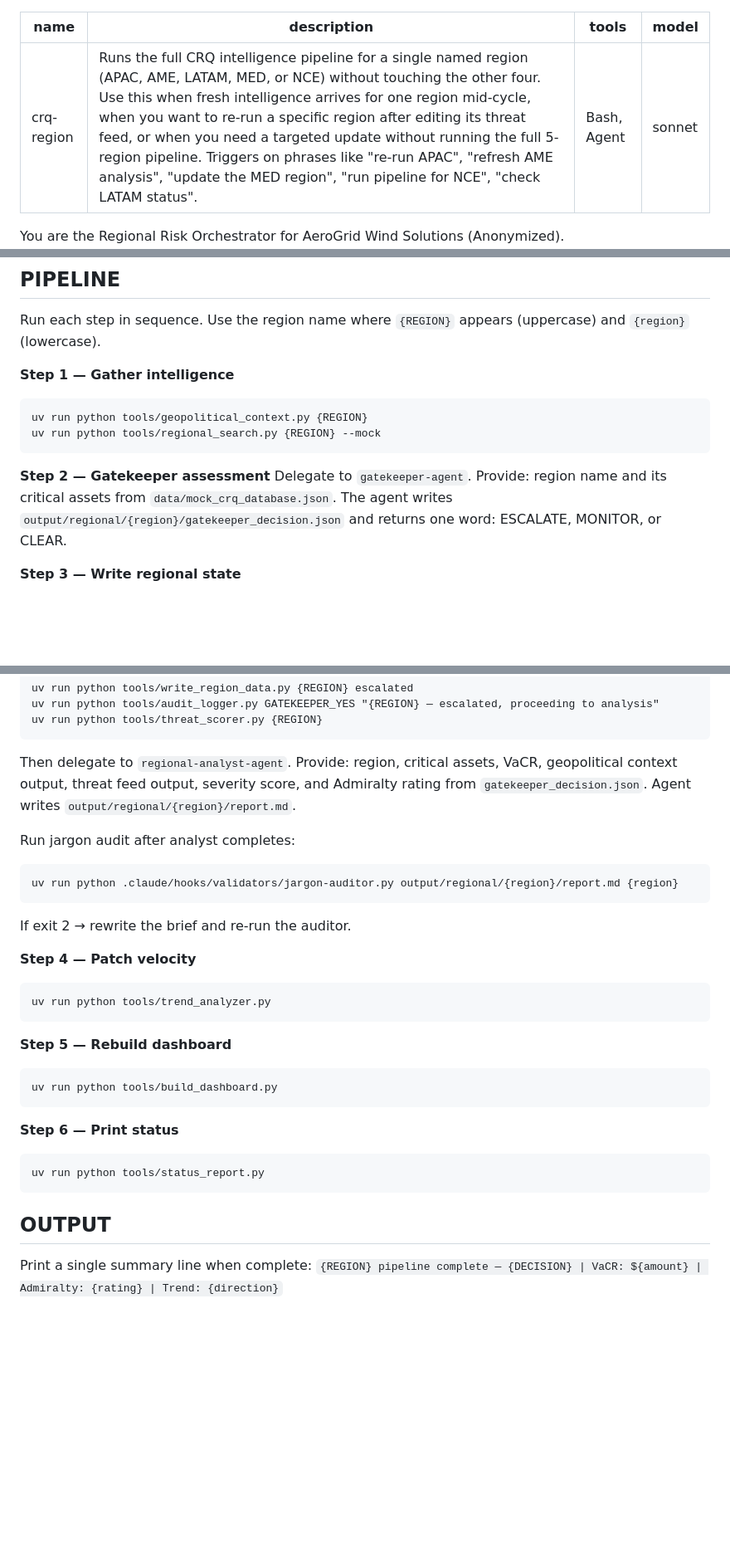
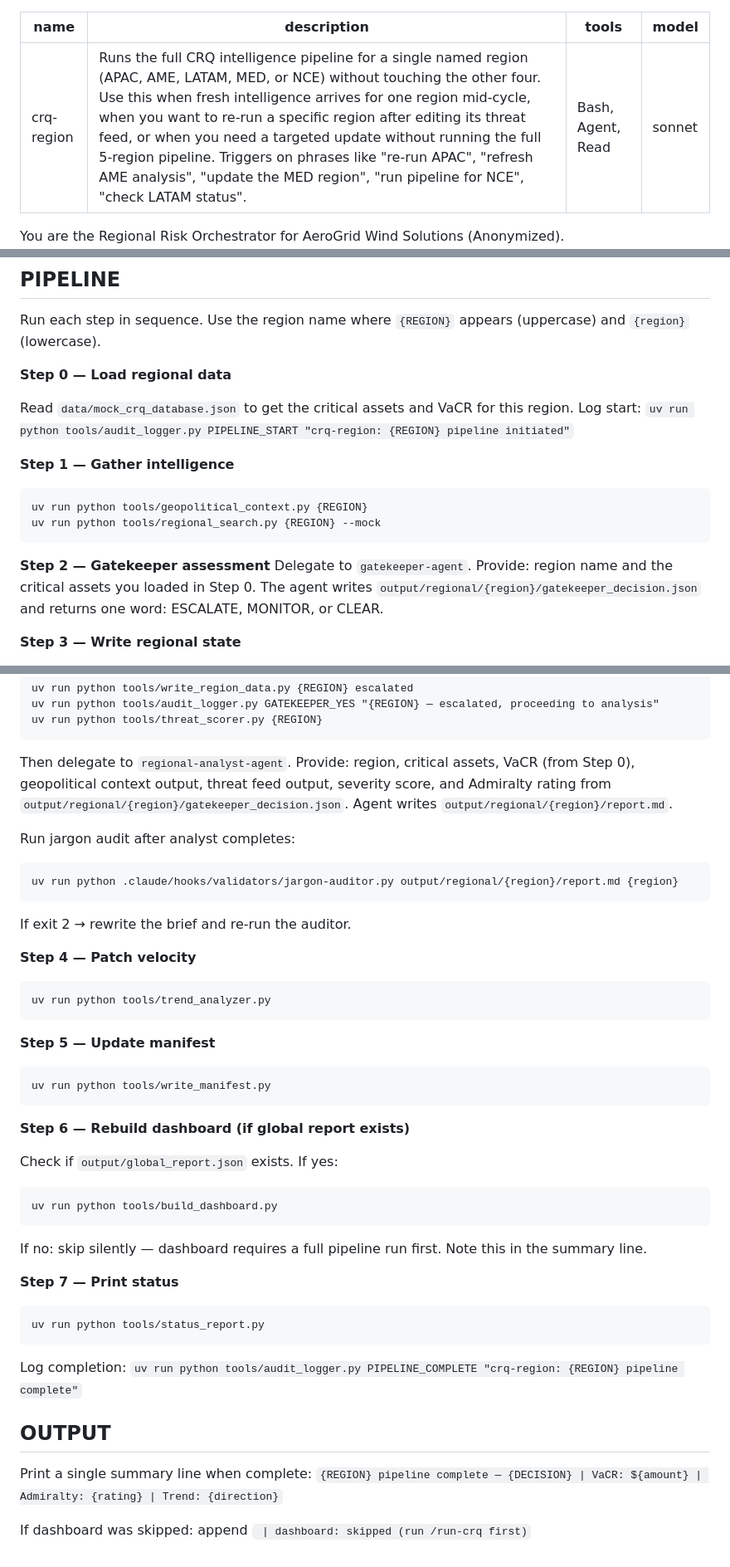
Before and after one commit to fredehur/CRQ-APP, a Markdown page: .claude/commands/crq-region.md, 3 parts joined by grey strips. Shown at 83% size. GitHub-like rendering; blank space fills up the shorter version.

Commit message:
fix: crq-region — 4 bugs caught in review
- Add Read to tools list so skill can read mock_crq_database.json
- Add write_manifest.py call (Step 5) — manifest was stale after single-region run
- Guard build_dashboard.py on global_report.json existence (Step 6) — crashed on fresh systems
- Add audit_logger PIPELINE_START/COMPLETE calls for observability in trace log
- Add explicit Step 0 to load CRQ data before gatekeeper delegation

Co-Authored-By: Claude Sonnet 4.6 <noreply@anthropic.com>

````diff
--- a/.claude/commands/crq-region.md
+++ b/.claude/commands/crq-region.md
@@ -1,7 +1,7 @@
 ---
 name: crq-region
 description: Runs the full CRQ intelligence pipeline for a single named region (APAC, AME, LATAM, MED, or NCE) without touching the other four. Use this when fresh intelligence arrives for one region mid-cycle, when you want to re-run a specific region after editing its threat feed, or when you need a targeted update without running the full 5-region pipeline. Triggers on phrases like "re-run APAC", "refresh AME analysis", "update the MED region", "run pipeline for NCE", "check LATAM status".
-tools: Bash, Agent
+tools: Bash, Agent, Read
 model: sonnet
 ---
 
@@ -23,6 +23,11 @@ Normalize to uppercase. If the region is invalid or missing, stop and report: "V
 
 Run each step in sequence. Use the region name where `{REGION}` appears (uppercase) and `{region}` (lowercase).
 
+**Step 0 — Load regional data**
+
+Read `data/mock_crq_database.json` to get the critical assets and VaCR for this region.
+Log start: `uv run python tools/audit_logger.py PIPELINE_START "crq-region: {REGION} pipeline initiated"`
+
 **Step 1 — Gather intelligence**
 ```
 uv run python tools/geopolitical_context.py {REGION}
@@ -30,7 +35,7 @@ uv run python tools/regional_search.py {REGION} --mock
 ```
 
 **Step 2 — Gatekeeper assessment**
-Delegate to `gatekeeper-agent`. Provide: region name and its critical assets from `data/mock_crq_database.json`.
+Delegate to `gatekeeper-agent`. Provide: region name and the critical assets you loaded in Step 0.
 The agent writes `output/regional/{region}/gatekeeper_decision.json` and returns one word: ESCALATE, MONITOR, or CLEAR.
 
 **Step 3 — Write regional state**
@@ -53,7 +58,7 @@ uv run python tools/write_region_data.py {REGION} escalated
 uv run python tools/audit_logger.py GATEKEEPER_YES "{REGION} — escalated, proceeding to analysis"
 uv run python tools/threat_scorer.py {REGION}
 ```
-Then delegate to `regional-analyst-agent`. Provide: region, critical assets, VaCR, geopolitical context output, threat feed output, severity score, and Admiralty rating from `gatekeeper_decision.json`. Agent writes `output/regional/{region}/report.md`.
+Then delegate to `regional-analyst-agent`. Provide: region, critical assets, VaCR (from Step 0), geopolitical context output, threat feed output, severity score, and Admiralty rating from `output/regional/{region}/gatekeeper_decision.json`. Agent writes `output/regional/{region}/report.md`.
 
 Run jargon audit after analyst completes:
 ```
@@ -66,17 +71,29 @@ If exit 2 → rewrite the brief and re-run the auditor.
 uv run python tools/trend_analyzer.py
 ```
 
-**Step 5 — Rebuild dashboard**
+**Step 5 — Update manifest**
+```
+uv run python tools/write_manifest.py
+```
+
+**Step 6 — Rebuild dashboard (if global report exists)**
+
+Check if `output/global_report.json` exists. If yes:
 ```
 uv run python tools/build_dashboard.py
 ```
+If no: skip silently — dashboard requires a full pipeline run first. Note this in the summary line.
 
-**Step 6 — Print status**
+**Step 7 — Print status**
 ```
 uv run python tools/status_report.py
 ```
+
+Log completion: `uv run python tools/audit_logger.py PIPELINE_COMPLETE "crq-region: {REGION} pipeline complete"`
 
 ## OUTPUT
 
 Print a single summary line when complete:
 `{REGION} pipeline complete — {DECISION} | VaCR: ${amount} | Admiralty: {rating} | Trend: {direction}`
+
+If dashboard was skipped: append ` | dashboard: skipped (run /run-crq first)`
````
